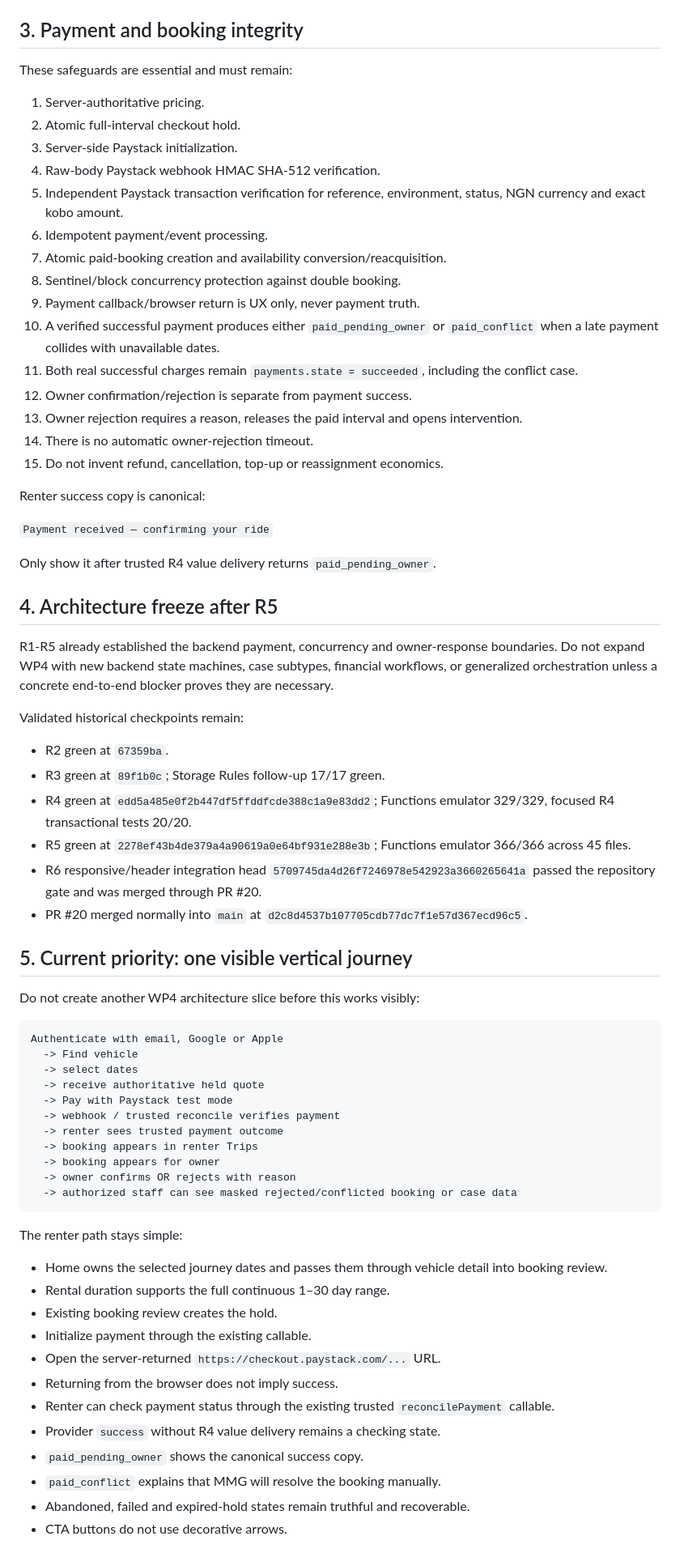
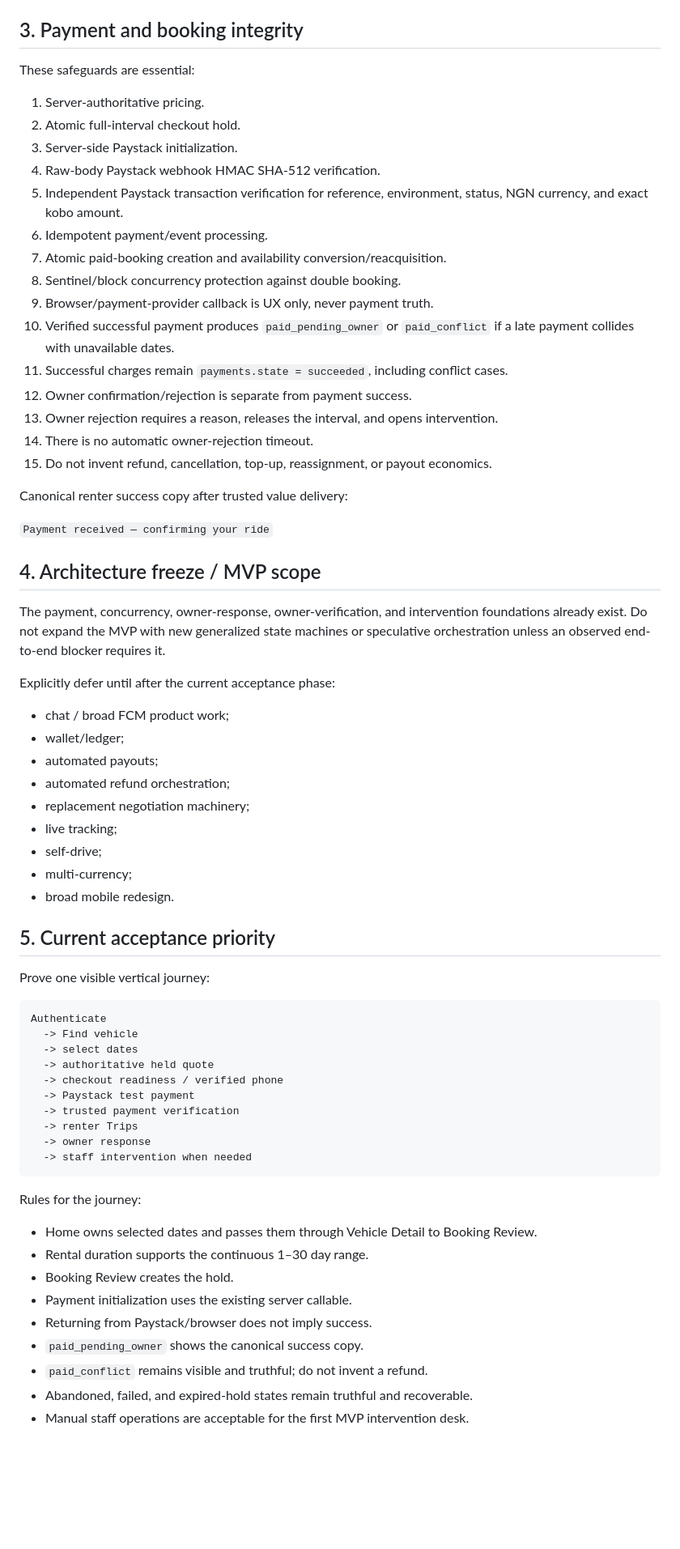
Before and after one commit to franklinnweke/mmgconciergeapp, a Markdown page: AGENTS.md, the part around one of its changes. Shown at 81% size. Rendered like a GitHub page; blank space fills up the shorter version.

````diff
--- a/AGENTS.md
+++ b/AGENTS.md
@@ -56,73 +92,70 @@ Never add `booking_admin`.
 
 ## 3. Payment and booking integrity
 
-These safeguards are essential and must remain:
+These safeguards are essential:
 
 1. Server-authoritative pricing.
 2. Atomic full-interval checkout hold.
 3. Server-side Paystack initialization.
 4. Raw-body Paystack webhook HMAC SHA-512 verification.
-5. Independent Paystack transaction verification for reference, environment, status, NGN currency and exact kobo amount.
+5. Independent Paystack transaction verification for reference, environment, status, NGN currency, and exact kobo amount.
 6. Idempotent payment/event processing.
 7. Atomic paid-booking creation and availability conversion/reacquisition.
 8. Sentinel/block concurrency protection against double booking.
-9. Payment callback/browser return is UX only, never payment truth.
-10. A verified successful payment produces either `paid_pending_owner` or `paid_conflict` when a late payment collides with unavailable dates.
-11. Both real successful charges remain `payments.state = succeeded`, including the conflict case.
+9. Browser/payment-provider callback is UX only, never payment truth.
+10. Verified successful payment produces `paid_pending_owner` or `paid_conflict` if a late payment collides with unavailable dates.
+11. Successful charges remain `payments.state = succeeded`, including conflict cases.
 12. Owner confirmation/rejection is separate from payment success.
-13. Owner rejection requires a reason, releases the paid interval and opens intervention.
+13. Owner rejection requires a reason, releases the interval, and opens intervention.
 14. There is no automatic owner-rejection timeout.
-15. Do not invent refund, cancellation, top-up or reassignment economics.
+15. Do not invent refund, cancellation, top-up, reassignment, or payout economics.
 
-Renter success copy is canonical:
+Canonical renter success copy after trusted value delivery:
 
 `Payment received — confirming your ride`
 
-Only show it after trusted R4 value delivery returns `paid_pending_owner`.
+## 4. Architecture freeze / MVP scope
 
-## 4. Architecture freeze after R5
+The payment, concurrency, owner-response, owner-verification, and intervention foundations already exist. Do not expand the MVP with new generalized state machines or speculative orchestration unless an observed end-to-end blocker requires it.
 
-R1-R5 already established the backend payment, concurrency and owner-response boundaries. Do not expand WP4 with new backend state machines, case subtypes, financial workflows, or generalized orchestration unless a concrete end-to-end blocker proves they are necessary.
+Explicitly defer until after the current acceptance phase:
 
-Validated historical checkpoints remain:
+- chat / broad FCM product work;
+- wallet/ledger;
+- automated payouts;
+- automated refund orchestration;
+- replacement negotiation machinery;
+- live tracking;
+- self-drive;
+- multi-currency;
+- broad mobile redesign.
 
-- R2 green at `67359ba`.
-- R3 green at `89f1b0c`; Storage Rules follow-up 17/17 green.
-- R4 green at `edd5a485e0f2b447df5ffddfcde388c1a9e83dd2`; Functions emulator 329/329, focused R4 transactional tests 20/20.
-- R5 green at `2278ef43b4de379a4a90619a0e64bf931e288e3b`; Functions emulator 366/366 across 45 files.
-- R6 responsive/header integration head `5709745da4d26f7246978e542923a3660265641a` passed the repository gate and was merged through PR #20.
-- PR #20 merged normally into `main` at `d2c8d4537b107705cdb77dc7f1e57d367ecd96c5`.
+## 5. Current acceptance priority
 
-## 5. Current priority: one visible vertical journey
-
-Do not create another WP4 architecture slice before this works visibly:
+Prove one visible vertical journey:
 
 ```text
-Authenticate with email, Google or Apple
+Authenticate
   -> Find vehicle
   -> select dates
-  -> receive authoritative held quote
-  -> Pay with Paystack test mode
-  -> webhook / trusted reconcile verifies payment
-  -> renter sees trusted payment outcome
-  -> booking appears in renter Trips
-  -> booking appears for owner
-  -> owner confirms OR rejects with reason
-  -> authorized staff can see masked rejected/conflicted booking or case data
+  -> authoritative held quote
+  -> checkout readiness / verified phone
+  -> Paystack test payment
+  -> trusted payment verification
+  -> renter Trips
+  -> owner response
+  -> staff intervention when needed
 ```
 
-The renter path stays simple:
+Rules for the journey:
 
-- Home owns the selected journey dates and passes them through vehicle detail into booking review.
-- Rental duration supports the full continuous 1–30 day range.
-- Existing booking review creates the hold.
-- Initialize payment through the existing callable.
-- Open the server-returned `https://checkout.paystack.com/...` URL.
-- Returning from the browser does not imply success.
-- Renter can check payment status through the existing trusted `reconcilePayment` callable.
-- Provider `success` without R4 value delivery remains a checking state.
+- Home owns selected dates and passes them through Vehicle Detail to Booking Review.
+- Rental duration supports the continuous 1–30 day range.
+- Booking Review creates the hold.
+- Payment initialization uses the existing server callable.
+- Returning from Paystack/browser does not imply success.
 - `paid_pending_owner` shows the canonical success copy.
-- `paid_conflict` explains that MMG will resolve the booking manually.
-- Abandoned, failed and expired-hold states remain truthful and recoverable.
-- CTA buttons do not use decorative arrows.
+- `paid_conflict` remains visible and truthful; do not invent a refund.
+- Abandoned, failed, and expired-hold states remain truthful and recoverable.
+- Manual staff operations are acceptable for the first MVP intervention desk.
 
````
Also changed, not shown: other parts of AGENTS.md (+123 -105 lines).
